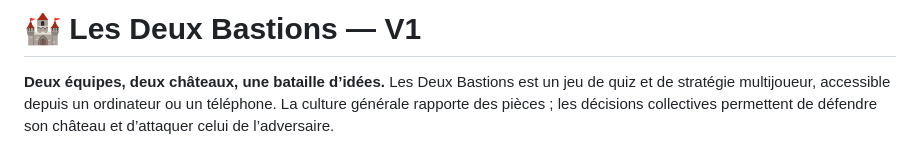
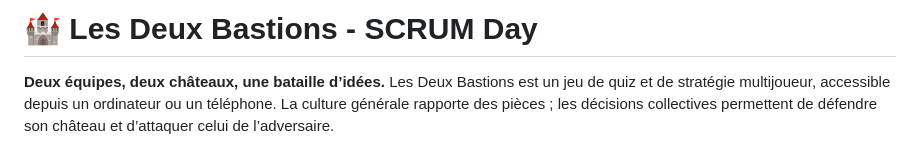
Before and after one commit to loictlmd/LesDeuxBastions, a Markdown page: README.md, the part around the change. GitHub-like rendering.

Commit message:
Revise README title and project description
Updated project title and description in README.

```diff
--- a/README.md
+++ b/README.md
@@ -1,4 +1,4 @@
-# 🏰 Les Deux Bastions — V1
+# 🏰 Les Deux Bastions - SCRUM Day
 
 **Deux équipes, deux châteaux, une bataille d’idées.** Les Deux Bastions est un jeu de quiz et de stratégie multijoueur, accessible depuis un ordinateur ou un téléphone. La culture générale rapporte des pièces ; les décisions collectives permettent de défendre son château et d’attaquer celui de l’adversaire.
 
```
